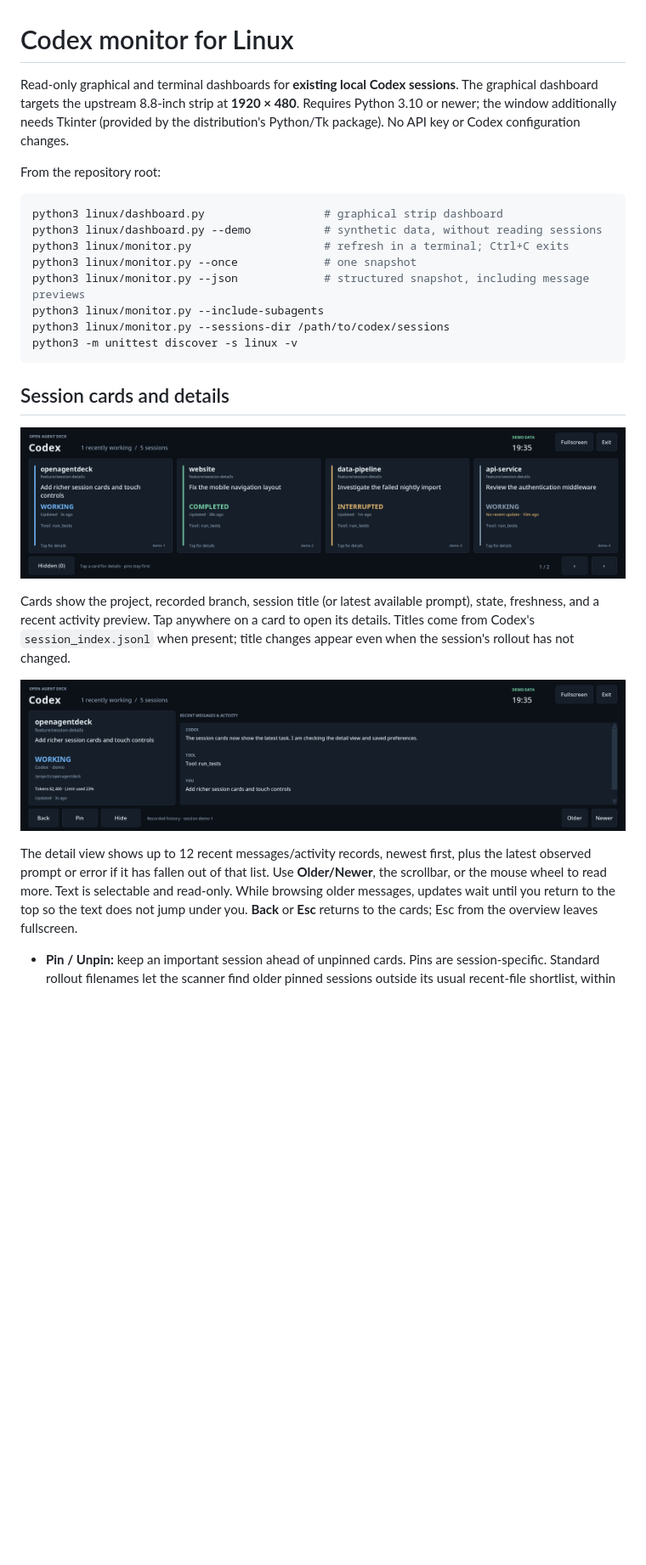
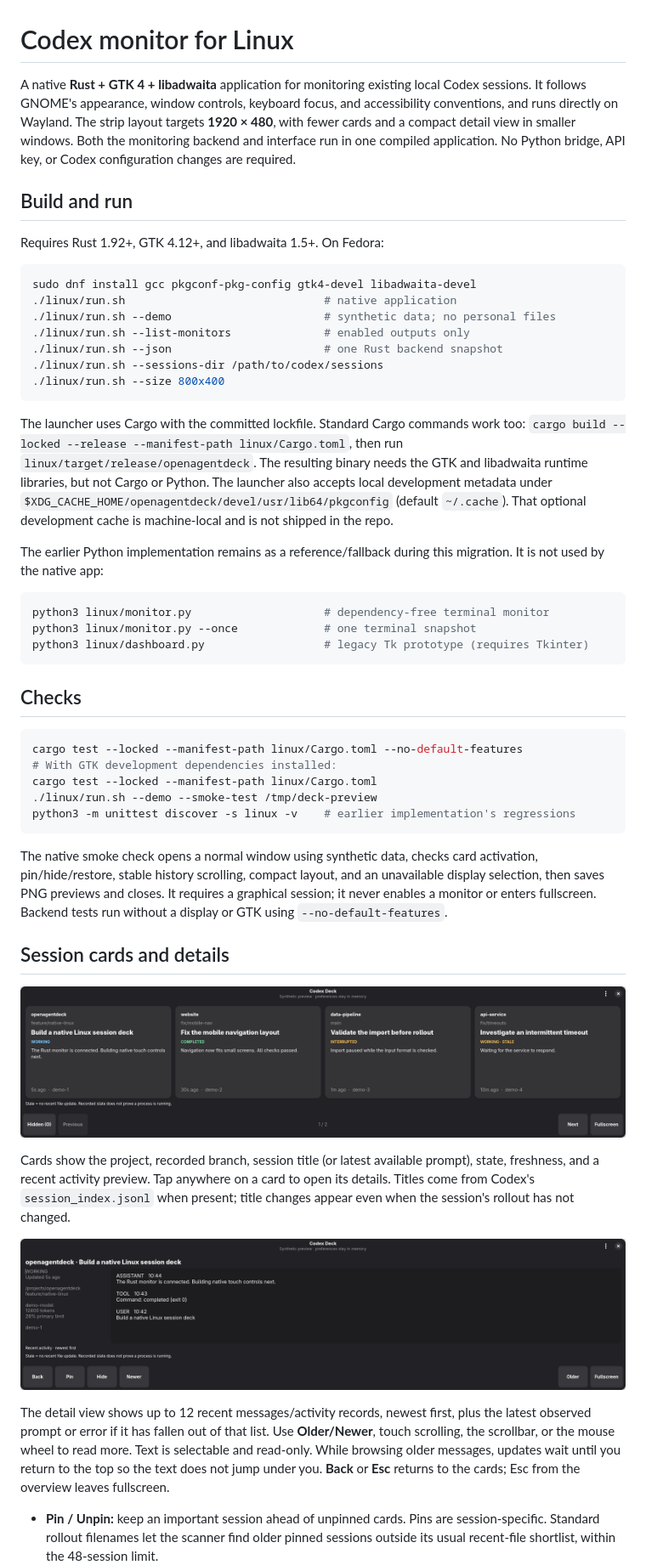
Before and after one commit to georgemclaughlin/openagentdeck, a Markdown page: linux/README.md, the part around one of its changes. Shown at 85% size. Rendered like a GitHub page; pictures changed too: linux/images/details.png, linux/images/overview.png; blank space fills up the shorter version.

Commit message:
Add native Rust GTK and libadwaita Codex deck for Linux

````diff
--- a/linux/README.md
+++ b/linux/README.md
@@ -1,22 +1,58 @@
 # Codex monitor for Linux
 
-Read-only graphical and terminal dashboards for **existing local Codex sessions**.
-The graphical dashboard targets the upstream 8.8-inch strip at **1920 × 480**.
-Requires Python 3.10 or newer; the window additionally needs Tkinter (provided by
-the distribution's Python/Tk package). No API key or Codex configuration changes.
+A native **Rust + GTK 4 + libadwaita** application for monitoring existing local
+Codex sessions. It follows GNOME's appearance, window controls, keyboard focus,
+and accessibility conventions, and runs directly on Wayland. The strip layout
+targets **1920 × 480**, with fewer cards and a compact detail view in smaller windows.
+Both the monitoring backend and interface run in one compiled application.
+No Python bridge, API key, or Codex configuration changes are required.
 
-From the repository root:
+## Build and run
+
+Requires Rust 1.92+, GTK 4.12+, and libadwaita 1.5+. On Fedora:
 
 ```sh
-python3 linux/dashboard.py                  # graphical strip dashboard
-python3 linux/dashboard.py --demo           # synthetic data, without reading sessions
-python3 linux/monitor.py                    # refresh in a terminal; Ctrl+C exits
-python3 linux/monitor.py --once             # one snapshot
-python3 linux/monitor.py --json             # structured snapshot, including message previews
-python3 linux/monitor.py --include-subagents
-python3 linux/monitor.py --sessions-dir /path/to/codex/sessions
-python3 -m unittest discover -s linux -v
+sudo dnf install gcc pkgconf-pkg-config gtk4-devel libadwaita-devel
+./linux/run.sh                              # native application
+./linux/run.sh --demo                       # synthetic data; no personal files
+./linux/run.sh --list-monitors              # enabled outputs only
+./linux/run.sh --json                       # one Rust backend snapshot
+./linux/run.sh --sessions-dir /path/to/codex/sessions
+./linux/run.sh --size 800x400
 ```
+
+The launcher uses Cargo with the committed lockfile. Standard Cargo commands
+work too: `cargo build --locked --release --manifest-path linux/Cargo.toml`, then
+run `linux/target/release/openagentdeck`. The resulting binary needs the GTK and
+libadwaita runtime libraries, but not Cargo or Python. The launcher also accepts
+local development metadata under
+`$XDG_CACHE_HOME/openagentdeck/devel/usr/lib64/pkgconfig` (default `~/.cache`).
+That optional development cache is machine-local and is not shipped in the repo.
+
+The earlier Python implementation remains as a reference/fallback during this
+migration. It is not used by the native app:
+
+```sh
+python3 linux/monitor.py                    # dependency-free terminal monitor
+python3 linux/monitor.py --once             # one terminal snapshot
+python3 linux/dashboard.py                  # legacy Tk prototype (requires Tkinter)
+```
+
+## Checks
+
+```sh
+cargo test --locked --manifest-path linux/Cargo.toml --no-default-features
+# With GTK development dependencies installed:
+cargo test --locked --manifest-path linux/Cargo.toml
+./linux/run.sh --demo --smoke-test /tmp/deck-preview
+python3 -m unittest discover -s linux -v    # earlier implementation's regressions
+```
+
+The native smoke check opens a normal window using synthetic data, checks card
+activation, pin/hide/restore, stable history scrolling, compact layout, and an
+unavailable display selection, then saves PNG previews and closes. It requires
+a graphical session; it never enables a monitor or enters fullscreen. Backend
+tests run without a display or GTK using `--no-default-features`.
 
 ## Session cards and details
 
@@ -31,7 +67,7 @@ title changes appear even when the session's rollout has not changed.
 
 The detail view shows up to 12 recent messages/activity records, newest first,
 plus the latest observed prompt or error if it has fallen out of that list. Use
-**Older/Newer**, the scrollbar, or the mouse wheel to read more. Text is selectable
+**Older/Newer**, touch scrolling, the scrollbar, or the mouse wheel to read more. Text is selectable
 and read-only. While browsing older messages, updates wait until you return to
 the top so the text does not jump under you. **Back** or **Esc** returns to the cards; Esc from the overview
 leaves fullscreen.
````
Also changed, not shown: other parts of linux/README.md (+44 -21 lines), README.md (+5 -5 lines), 14 other files.
